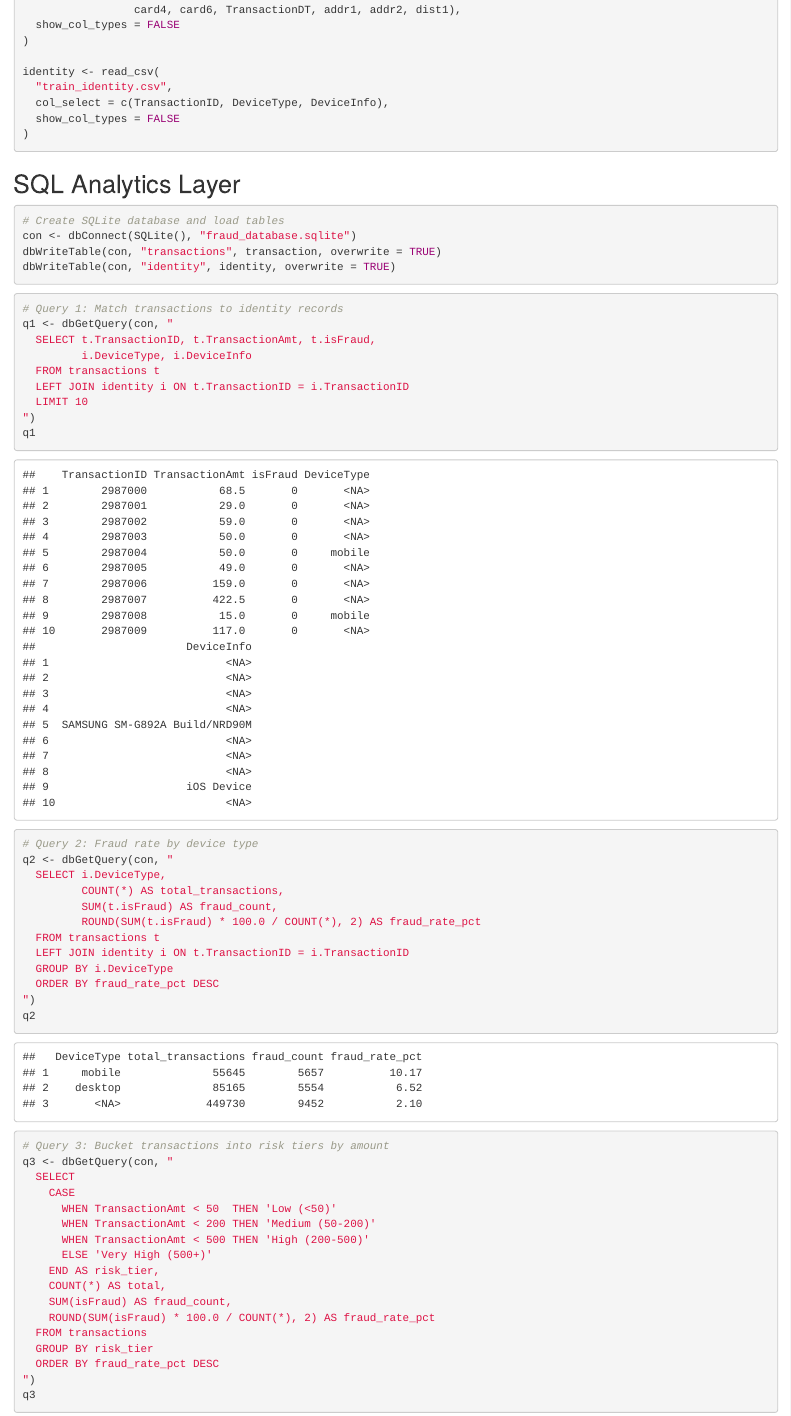
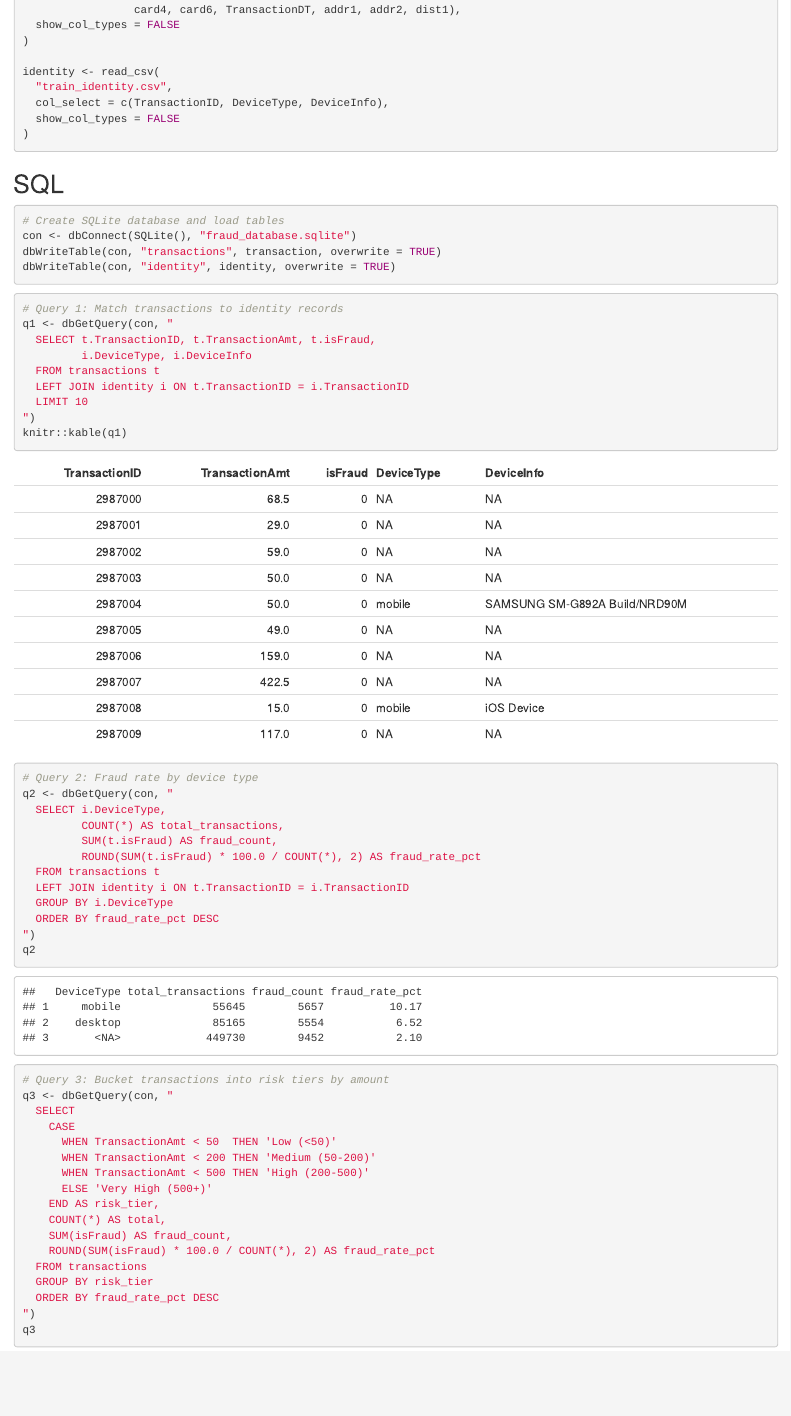
Before and after one commit to rajvikapadia7/Credit_Card_Fraud_Detection, an R Markdown document (fraud_detection.rmd): the page in a window 1100 px wide, from 200 px down. The pictures show the output file fraud_detection.html that the author committed with the source, opened offline.

Commit message:
Format SQL query outputs with kable, add README

````diff
--- a/fraud_detection.rmd
+++ b/fraud_detection.rmd
@@ -38,7 +38,7 @@ identity <- read_csv(
 
 ```
 
-## SQL Analytics Layer
+## SQL
 
 ```{r sql-setup}
 # Create SQLite database and load tables
@@ -56,7 +56,7 @@ q1 <- dbGetQuery(con, "
   LEFT JOIN identity i ON t.TransactionID = i.TransactionID
   LIMIT 10
 ")
-q1
+knitr::kable(q1)
 ```
 
 ```{r sql-2-fraud-by-device}
````
Also changed, not shown: README.md (added), fraud_detection.html.
